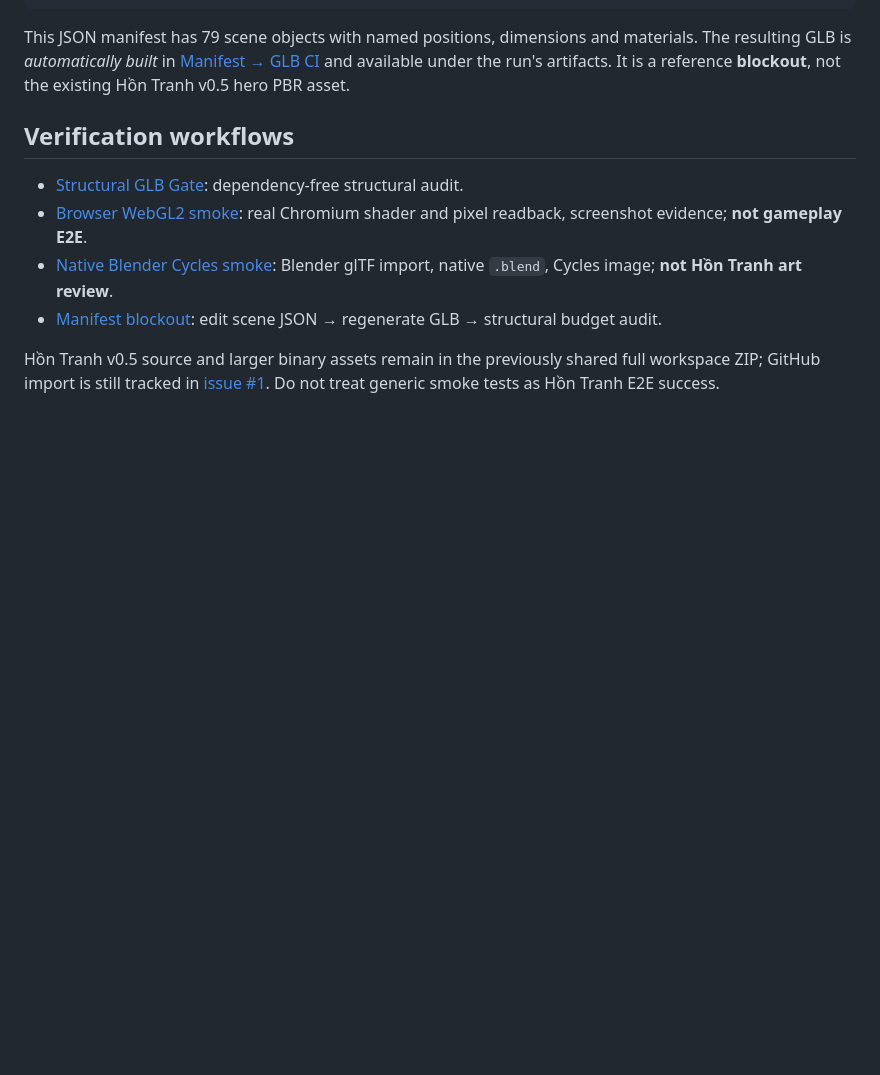
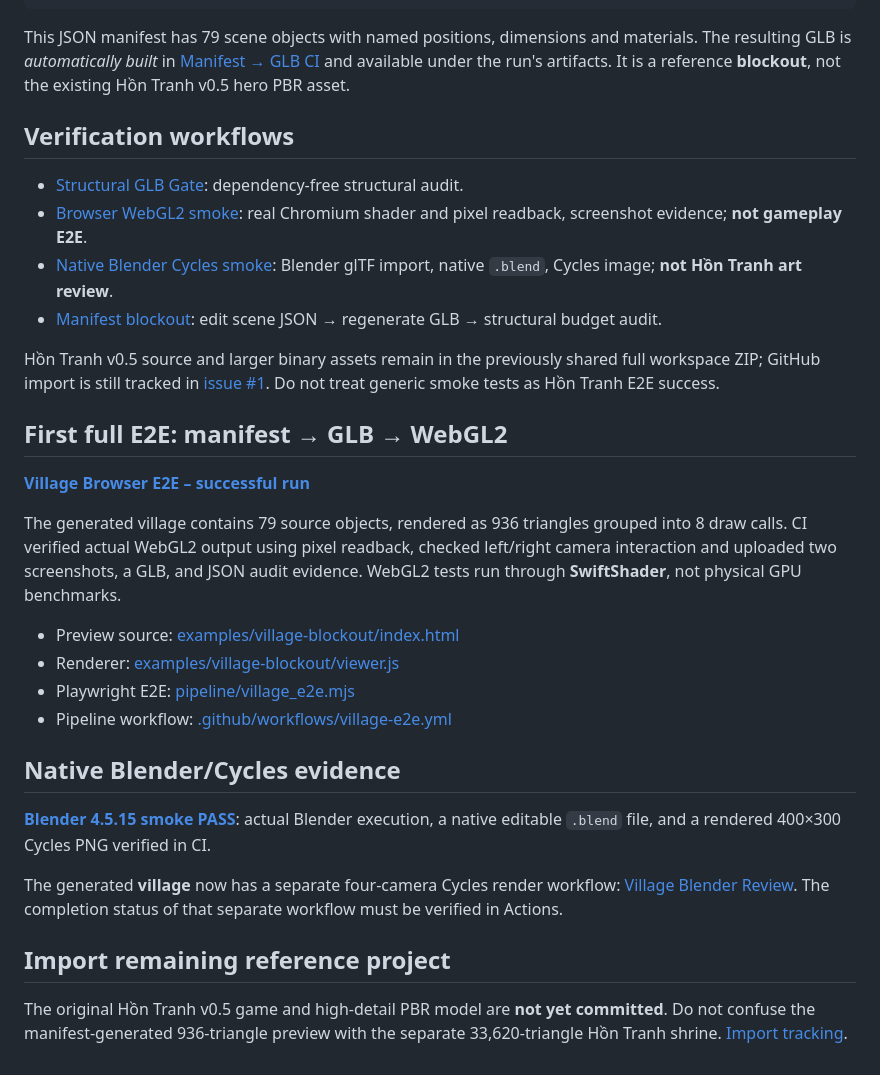
Before and after one commit to hungtvb/3d-pipe, a Markdown page: README.md, the part around the change. Drawn GitHub-style; blank space fills up the shorter version.

Commit message:
docs: publish validated Blender and village browser E2E evidence with scope

```diff
--- a/README.md
+++ b/README.md
@@ -51,3 +51,29 @@ The resulting GLB is *automatically built* in [Manifest → GLB CI](https://gith
 - [Manifest blockout](https://github.com/hungtvb/3d-pipe/actions/workflows/blockout.yml): edit scene JSON → regenerate GLB → structural budget audit.
 
 Hồn Tranh v0.5 source and larger binary assets remain in the previously shared full workspace ZIP; GitHub import is still tracked in [issue #1](https://github.com/hungtvb/3d-pipe/issues/1). Do not treat generic smoke tests as Hồn Tranh E2E success.
+
+
+## First full E2E: manifest → GLB → WebGL2
+
+**[Village Browser E2E – successful run](https://github.com/hungtvb/3d-pipe/actions/runs/40608558579)**
+
+The generated village contains 79 source objects, rendered as 936 triangles grouped into 8 draw calls. CI verified actual WebGL2 output using pixel readback, checked left/right camera interaction and uploaded two screenshots, a GLB, and JSON audit evidence. WebGL2 tests run through **SwiftShader**, not physical GPU benchmarks.
+
+- Preview source: [examples/village-blockout/index.html](examples/village-blockout/index.html)
+- Renderer: [examples/village-blockout/viewer.js](examples/village-blockout/viewer.js)
+- Playwright E2E: [pipeline/village_e2e.mjs](pipeline/village_e2e.mjs)
+- Pipeline workflow: [.github/workflows/village-e2e.yml](.github/workflows/village-e2e.yml)
+
+## Native Blender/Cycles evidence
+
+**[Blender 4.5.15 smoke PASS](https://github.com/hungtvb/3d-pipe/actions/runs/40608240607)**: actual Blender execution, a native editable `.blend` file, and a rendered 400×300 Cycles PNG verified in CI.
+
+The generated **village** now has a separate four-camera Cycles render workflow:
+[Village Blender Review](https://github.com/hungtvb/3d-pipe/actions/workflows/village-blender.yml).
+The completion status of that separate workflow must be verified in Actions.
+
+## Import remaining reference project
+
+The original Hồn Tranh v0.5 game and high-detail PBR model are **not yet committed**.
+Do not confuse the manifest-generated 936-triangle preview with the separate
+33,620-triangle Hồn Tranh shrine. [Import tracking](https://github.com/hungtvb/3d-pipe/issues/1).
```
